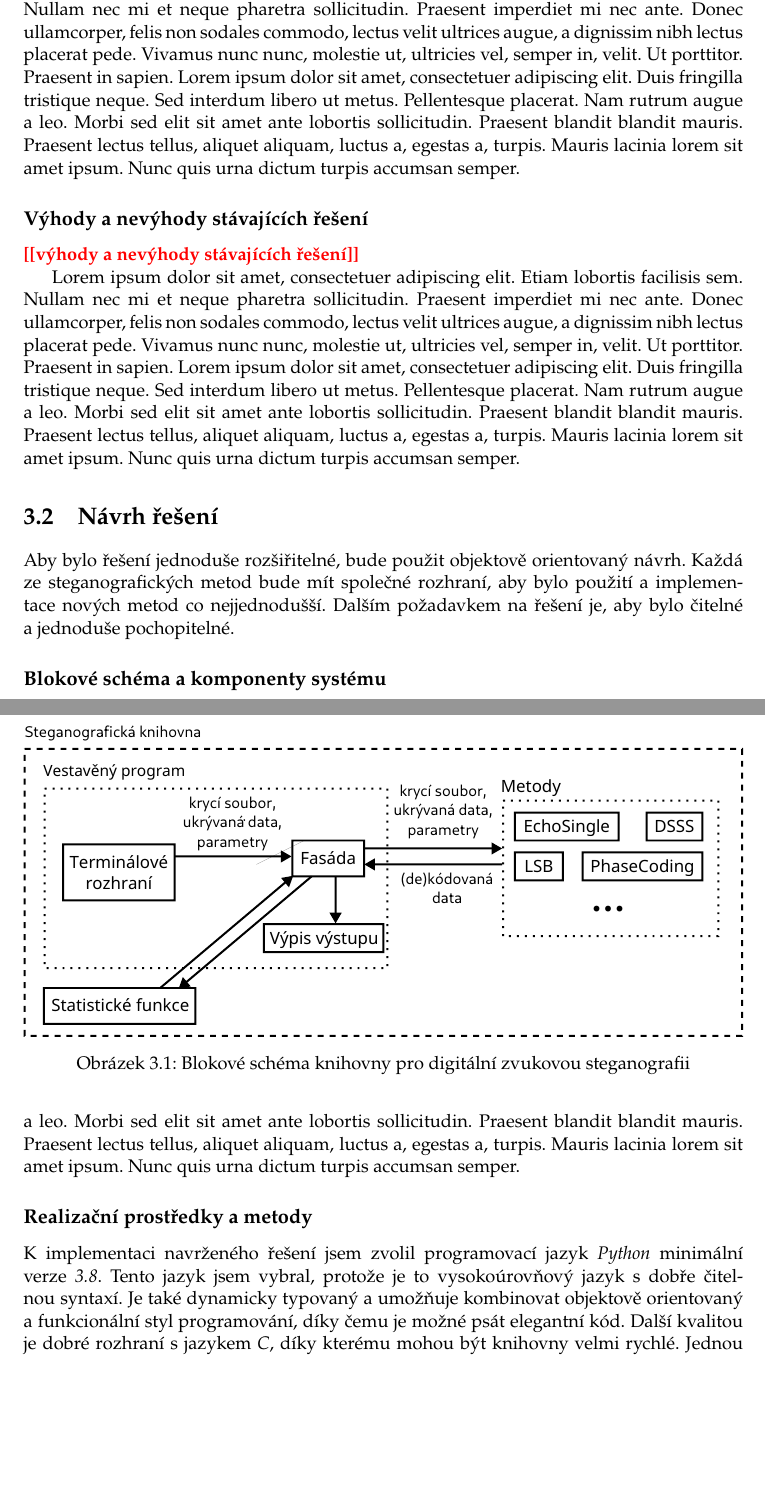
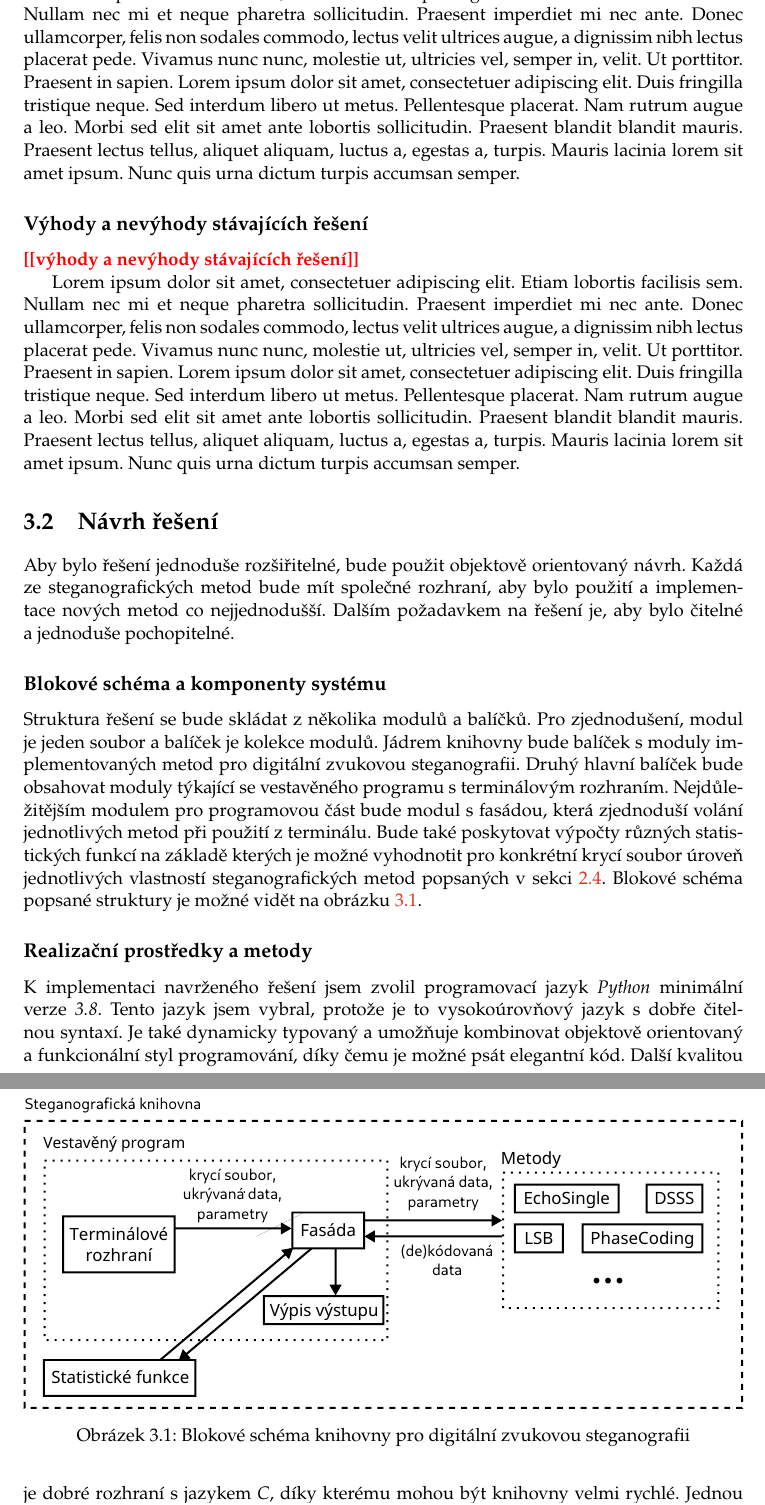
Before and after one commit to pkabelka/audio-steganography-thesis, a LaTeX thesis (xkabel09-Digitalni-zvukova-steganografie.tex, which reads xkabel09-Digitalni-zvukova-steganografie-01-kapitoly-chapters.tex): two parts of pages 22 and 23 of 35, joined at a grey line, cut so that both start at the same text, the shorter picture padded with empty space. Compiled offline with pdfLaTeX.

Commit message:
block diagram and components text

```diff
--- a/xkabel09-Digitalni-zvukova-steganografie-01-kapitoly-chapters.tex
+++ b/xkabel09-Digitalni-zvukova-steganografie-01-kapitoly-chapters.tex
@@ -1029,9 +1029,17 @@ použití a~implementace nových metod co nejjednodušší. Dalším požadavkem
 \subsection*{Blokové schéma a~komponenty systému}
 \label{sub:solution-components}
 
-\todo{komponenty systému}
-
-\blindtext
+Struktura řešení se bude skládat z~několika modulů a~balíčků. Pro zjednodušení,
+modul je jeden soubor a~balíček je kolekce modulů. Jádrem knihovny bude balíček
+s~moduly implementovaných metod pro digitální zvukovou steganografii. Druhý
+hlavní balíček bude obsahovat moduly týkající se vestavěného programu
+s~terminálovým rozhraním. Nejdůležitějším modulem pro programovou část bude
+modul s~fasádou, která zjednoduší volání jednotlivých metod při použití
+z~terminálu. Bude také poskytovat výpočty různých statistických funkcí na
+základě kterých je možné vyhodnotit pro konkrétní krycí soubor úroveň
+jednotlivých vlastností steganografických metod popsaných v~sekci
+\ref{sec:method-properties}. Blokové schéma popsané struktury je možné vidět na
+obrázku \ref{pic:library-block-diagram}.
 
 \begin{figure}[hbt]
     \centering
@@ -1039,8 +1047,6 @@ použití a~implementace nových metod co nejjednodušší. Dalším požadavkem
     \caption{Blokové schéma knihovny pro digitální zvukovou steganografii}
     \label{pic:library-block-diagram}
 \end{figure}
-
-\blindtext
 
 \subsection*{Realizační prostředky a~metody}
 \label{sub:solution-tool-choices}
```
